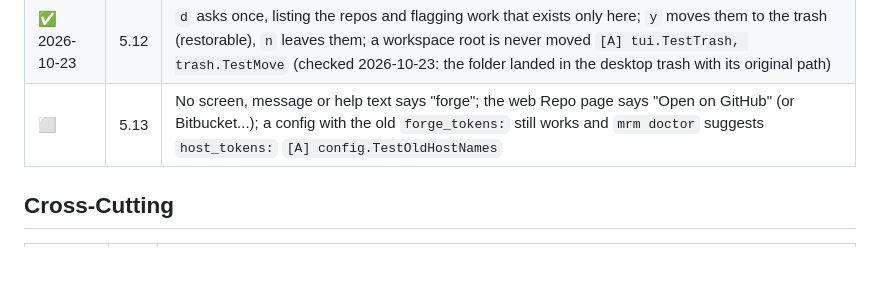
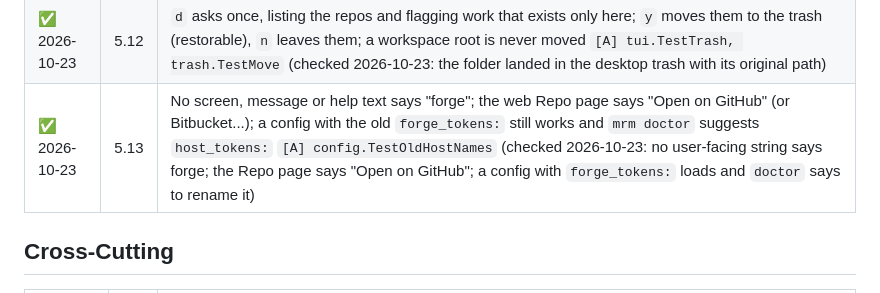
Before and after one commit to adegoodyer/mrm, a Markdown page: docs/02-user-acceptance-tests.md, the part around the change. GitHub-like rendering; blank space fills up the shorter version.

Commit message:
docs: UAT 5.13 passes

```diff
--- a/docs/02-user-acceptance-tests.md
+++ b/docs/02-user-acceptance-tests.md
@@ -96,7 +96,7 @@
 | ✅ 2026-10-23 | 5.10 | `mrm sync --dry-run` says `would fast-forward main by 3 commits`, and a real sync `fast-forwarded main by 3 commits` `[A] engine.TestSyncDryRun` |
 | ✅ 2026-10-23 | 5.11 | With repos marked, `o` `p` `P` `b` open a page for each; more than 5 asks first in mrm's own dialog (`y` / `n`) `[A] tui.TestOpenMarked` |
 | ✅ 2026-10-23 | 5.12 | `d` asks once, listing the repos and flagging work that exists only here; `y` moves them to the trash (restorable), `n` leaves them; a workspace root is never moved `[A] tui.TestTrash, trash.TestMove` (checked 2026-10-23: the folder landed in the desktop trash with its original path) |
-| ⬜   | 5.13 | No screen, message or help text says "forge"; the web Repo page says "Open on GitHub" (or Bitbucket...); a config with the old `forge_tokens:` still works and `mrm doctor` suggests `host_tokens:` `[A] config.TestOldHostNames`               |
+| ✅ 2026-10-23 | 5.13 | No screen, message or help text says "forge"; the web Repo page says "Open on GitHub" (or Bitbucket...); a config with the old `forge_tokens:` still works and `mrm doctor` suggests `host_tokens:` `[A] config.TestOldHostNames` (checked 2026-10-23: no user-facing string says forge; the Repo page says "Open on GitHub"; a config with `forge_tokens:` loads and `doctor` says to rename it) |
 
 ## Cross-Cutting
 
```
